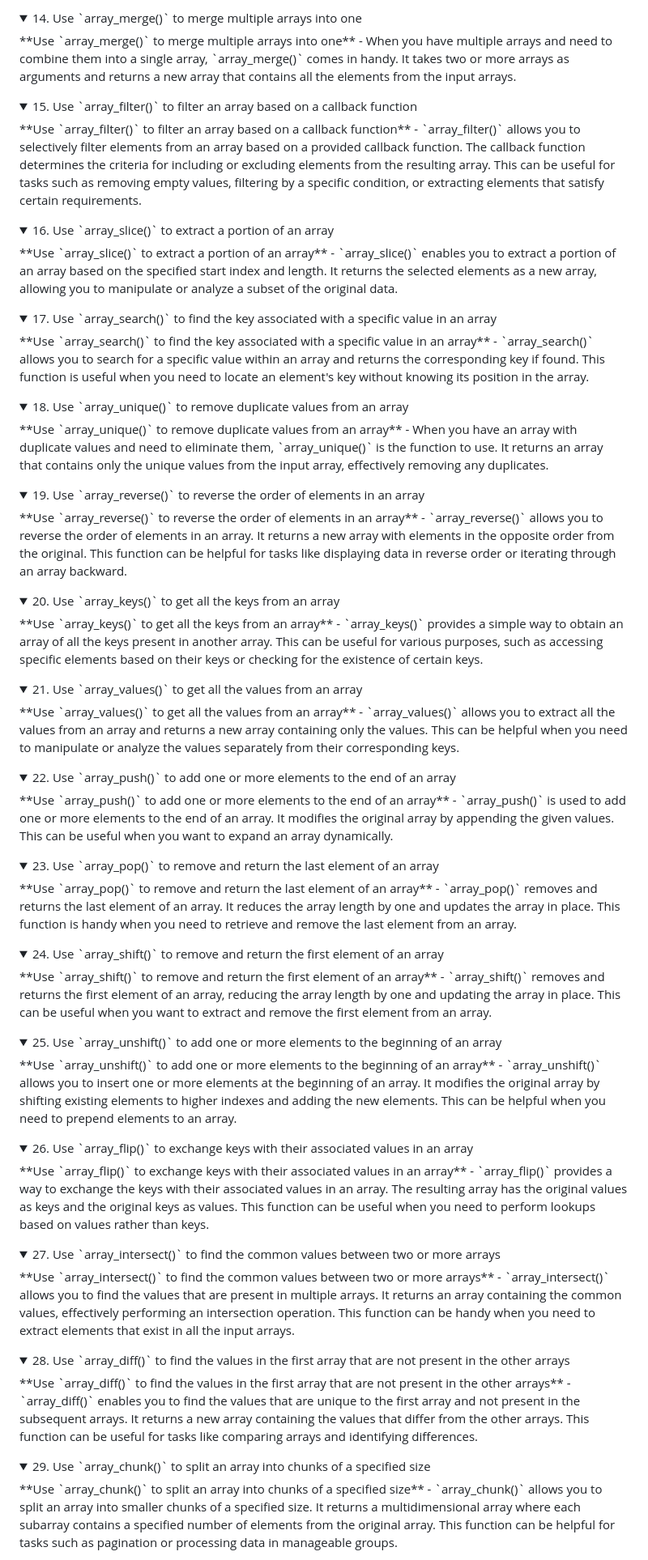
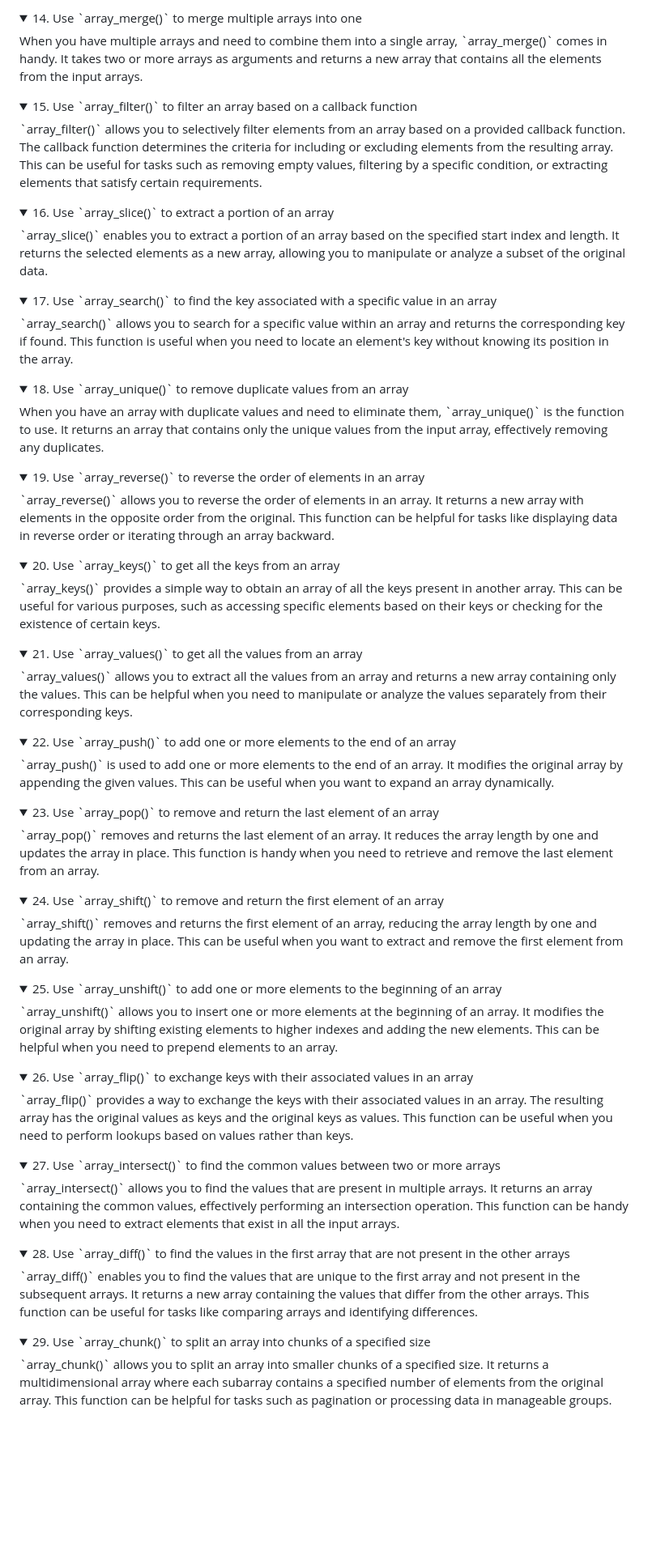
Before and after one commit to fahdi/1000-php-tips, a Markdown page: README.md, the part around the change printed below. Shown: that part at 81% size. GitHub-like rendering; folded sections open; blank space fills up the shorter version.

Commit message:
Remove redundant Text from each <details> tag

```diff
--- a/README.md
+++ b/README.md
@@ -53,66 +40,50 @@
 </details>
 
-<details><summary>14. Use `array_merge()` to merge multiple arrays into one</summary>
-**Use `array_merge()` to merge multiple arrays into one** - When you have multiple arrays and need to combine them into a single array, `array_merge()` comes in handy. It takes two or more arrays as arguments and returns a new array that contains all the elements from the input arrays.
+<details><summary>14. Use `array_merge()` to merge multiple arrays into one</summary> When you have multiple arrays and need to combine them into a single array, `array_merge()` comes in handy. It takes two or more arrays as arguments and returns a new array that contains all the elements from the input arrays.
 </details>
 
-<details><summary>15. Use `array_filter()` to filter an array based on a callback function</summary>
-**Use `array_filter()` to filter an array based on a callback function** - `array_filter()` allows you to selectively filter elements from an array based on a provided callback function. The callback function determines the criteria for including or excluding elements from the resulting array. This can be useful for tasks such as removing empty values, filtering by a specific condition, or extracting elements that satisfy certain requirements.
+<details><summary>15. Use `array_filter()` to filter an array based on a callback function</summary> `array_filter()` allows you to selectively filter elements from an array based on a provided callback function. The callback function determines the criteria for including or excluding elements from the resulting array. This can be useful for tasks such as removing empty values, filtering by a specific condition, or extracting elements that satisfy certain requirements.
 </details>
 
-<details><summary>16. Use `array_slice()` to extract a portion of an array</summary>
-**Use `array_slice()` to extract a portion of an array** - `array_slice()` enables you to extract a portion of an array based on the specified start index and length. It returns the selected elements as a new array, allowing you to manipulate or analyze a subset of the original data.
+<details><summary>16. Use `array_slice()` to extract a portion of an array</summary> `array_slice()` enables you to extract a portion of an array based on the specified start index and length. It returns the selected elements as a new array, allowing you to manipulate or analyze a subset of the original data.
 </details>
 
-<details><summary>17. Use `array_search()` to find the key associated with a specific value in an array</summary>
-**Use `array_search()` to find the key associated with a specific value in an array** - `array_search()` allows you to search for a specific value within an array and returns the corresponding key if found. This function is useful when you need to locate an element's key without knowing its position in the array.
+<details><summary>17. Use `array_search()` to find the key associated with a specific value in an array</summary> `array_search()` allows you to search for a specific value within an array and returns the corresponding key if found. This function is useful when you need to locate an element's key without knowing its position in the array.
 </details>
 
-<details><summary>18. Use `array_unique()` to remove duplicate values from an array</summary>
-**Use `array_unique()` to remove duplicate values from an array** - When you have an array with duplicate values and need to eliminate them, `array_unique()` is the function to use. It returns an array that contains only the unique values from the input array, effectively removing any duplicates.
+<details><summary>18. Use `array_unique()` to remove duplicate values from an array</summary> When you have an array with duplicate values and need to eliminate them, `array_unique()` is the function to use. It returns an array that contains only the unique values from the input array, effectively removing any duplicates.
 </details>
 
-<details><summary>19. Use `array_reverse()` to reverse the order of elements in an array</summary>
-**Use `array_reverse()` to reverse the order of elements in an array** - `array_reverse()` allows you to reverse the order of elements in an array. It returns a new array with elements in the opposite order from the original. This function can be helpful for tasks like displaying data in reverse order or iterating through an array backward.
+<details><summary>19. Use `array_reverse()` to reverse the order of elements in an array</summary> `array_reverse()` allows you to reverse the order of elements in an array. It returns a new array with elements in the opposite order from the original. This function can be helpful for tasks like displaying data in reverse order or iterating through an array backward.
 </details>
 
-<details><summary>20. Use `array_keys()` to get all the keys from an array</summary>
-**Use `array_keys()` to get all the keys from an array** - `array_keys()` provides a simple way to obtain an array of all the keys present in another array. This can be useful for various purposes, such as accessing specific elements based on their keys or checking for the existence of certain keys.
+<details><summary>20. Use `array_keys()` to get all the keys from an array</summary> `array_keys()` provides a simple way to obtain an array of all the keys present in another array. This can be useful for various purposes, such as accessing specific elements based on their keys or checking for the existence of certain keys.
 </details>
 
-<details><summary>21. Use `array_values()` to get all the values from an array</summary>
-**Use `array_values()` to get all the values from an array** - `array_values()` allows you to extract all the values from an array and returns a new array containing only the values. This can be helpful when you need to manipulate or analyze the values separately from their corresponding keys.
+<details><summary>21. Use `array_values()` to get all the values from an array</summary> `array_values()` allows you to extract all the values from an array and returns a new array containing only the values. This can be helpful when you need to manipulate or analyze the values separately from their corresponding keys.
 </details>
 
-<details><summary>22. Use `array_push()` to add one or more elements to the end of an array</summary>
-**Use `array_push()` to add one or more elements to the end of an array** - `array_push()` is used to add one or more elements to the end of an array. It modifies the original array by appending the given values. This can be useful when you want to expand an array dynamically.
+<details><summary>22. Use `array_push()` to add one or more elements to the end of an array</summary> `array_push()` is used to add one or more elements to the end of an array. It modifies the original array by appending the given values. This can be useful when you want to expand an array dynamically.
 </details>
 
-<details><summary>23. Use `array_pop()` to remove and return the last element of an array</summary>
-**Use `array_pop()` to remove and return the last element of an array** - `array_pop()` removes and returns the last element of an array. It reduces the array length by one and updates the array in place. This function is handy when you need to retrieve and remove the last element from an array.
+<details><summary>23. Use `array_pop()` to remove and return the last element of an array</summary> `array_pop()` removes and returns the last element of an array. It reduces the array length by one and updates the array in place. This function is handy when you need to retrieve and remove the last element from an array.
 </details>
 
-<details><summary>24. Use `array_shift()` to remove and return the first element of an array</summary>
-**Use `array_shift()` to remove and return the first element of an array** - `array_shift()` removes and returns the first element of an array, reducing the array length by one and updating the array in place. This can be useful when you want to extract and remove the first element from an array.
+<details><summary>24. Use `array_shift()` to remove and return the first element of an array</summary> `array_shift()` removes and returns the first element of an array, reducing the array length by one and updating the array in place. This can be useful when you want to extract and remove the first element from an array.
 </details>
 
-<details><summary>25. Use `array_unshift()` to add one or more elements to the beginning of an array</summary>
-**Use `array_unshift()` to add one or more elements to the beginning of an array** - `array_unshift()` allows you to insert one or more elements at the beginning of an array. It modifies the original array by shifting existing elements to higher indexes and adding the new elements. This can be helpful when you need to prepend elements to an array.
+<details><summary>25. Use `array_unshift()` to add one or more elements to the beginning of an array</summary> `array_unshift()` allows you to insert one or more elements at the beginning of an array. It modifies the original array by shifting existing elements to higher indexes and adding the new elements. This can be helpful when you need to prepend elements to an array.
 </details>
 
-<details><summary>26. Use `array_flip()` to exchange keys with their associated values in an array</summary>
-**Use `array_flip()` to exchange keys with their associated values in an array** - `array_flip()` provides a way to exchange the keys with their associated values in an array. The resulting array has the original values as keys and the original keys as values. This function can be useful when you need to perform lookups based on values rather than keys.
+<details><summary>26. Use `array_flip()` to exchange keys with their associated values in an array</summary> `array_flip()` provides a way to exchange the keys with their associated values in an array. The resulting array has the original values as keys and the original keys as values. This function can be useful when you need to perform lookups based on values rather than keys.
 </details>
 
-<details><summary>27. Use `array_intersect()` to find the common values between two or more arrays</summary>
-**Use `array_intersect()` to find the common values between two or more arrays** - `array_intersect()` allows you to find the values that are present in multiple arrays. It returns an array containing the common values, effectively performing an intersection operation. This function can be handy when you need to extract elements that exist in all the input arrays.
+<details><summary>27. Use `array_intersect()` to find the common values between two or more arrays</summary> `array_intersect()` allows you to find the values that are present in multiple arrays. It returns an array containing the common values, effectively performing an intersection operation. This function can be handy when you need to extract elements that exist in all the input arrays.
 </details>
 
-<details><summary>28. Use `array_diff()` to find the values in the first array that are not present in the other arrays</summary>
-**Use `array_diff()` to find the values in the first array that are not present in the other arrays** - `array_diff()` enables you to find the values that are unique to the first array and not present in the subsequent arrays. It returns a new array containing the values that differ from the other arrays. This function can be useful for tasks like comparing arrays and identifying differences.
+<details><summary>28. Use `array_diff()` to find the values in the first array that are not present in the other arrays</summary> `array_diff()` enables you to find the values that are unique to the first array and not present in the subsequent arrays. It returns a new array containing the values that differ from the other arrays. This function can be useful for tasks like comparing arrays and identifying differences.
 </details>
 
-<details><summary>29. Use `array_chunk()` to split an array into chunks of a specified size</summary>
-**Use `array_chunk()` to split an array into chunks of a specified size** - `array_chunk()` allows you to split an array into smaller chunks of a specified size. It returns a multidimensional array where each subarray contains a specified number of elements from the original array. This function can be helpful for tasks such as pagination or processing data in manageable groups.
+<details><summary>29. Use `array_chunk()` to split an array into chunks of a specified size</summary> `array_chunk()` allows you to split an array into smaller chunks of a specified size. It returns a multidimensional array where each subarray contains a specified number of elements from the original array. This function can be helpful for tasks such as pagination or processing data in manageable groups.
 </details>
 
```
Also changed, not shown: other parts of README.md (+61 -122 lines).
